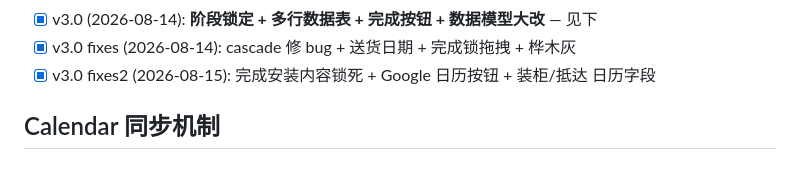
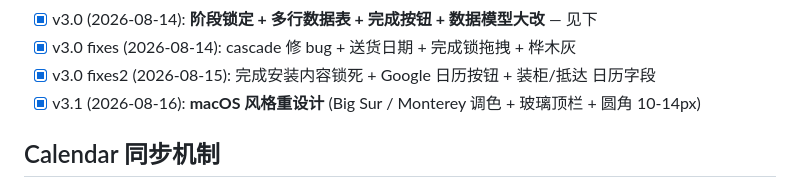
Before and after one commit to ongsami-create/squirrelinstall, a Markdown page: AGENTS.md, the part around the change. Drawn GitHub-style.

Commit message:
v3.1 docs: macOS style redesign

```diff
--- a/AGENTS.md
+++ b/AGENTS.md
@@ -102,6 +102,7 @@
 - [x] v3.0 (2026-08-14): **阶段锁定 + 多行数据表 + 完成按钮 + 数据模型大改** — 见下
 - [x] v3.0 fixes (2026-08-14): cascade 修 bug + 送货日期 + 完成锁拖拽 + 桦木灰
 - [x] v3.0 fixes2 (2026-08-15): 完成安装内容锁死 + Google 日历按钮 + 装柜/抵达 日历字段
+- [x] v3.1 (2026-08-16): **macOS 风格重设计** (Big Sur / Monterey 调色 + 玻璃顶栏 + 圆角 10-14px)
 
 ## Calendar 同步机制
 
```
